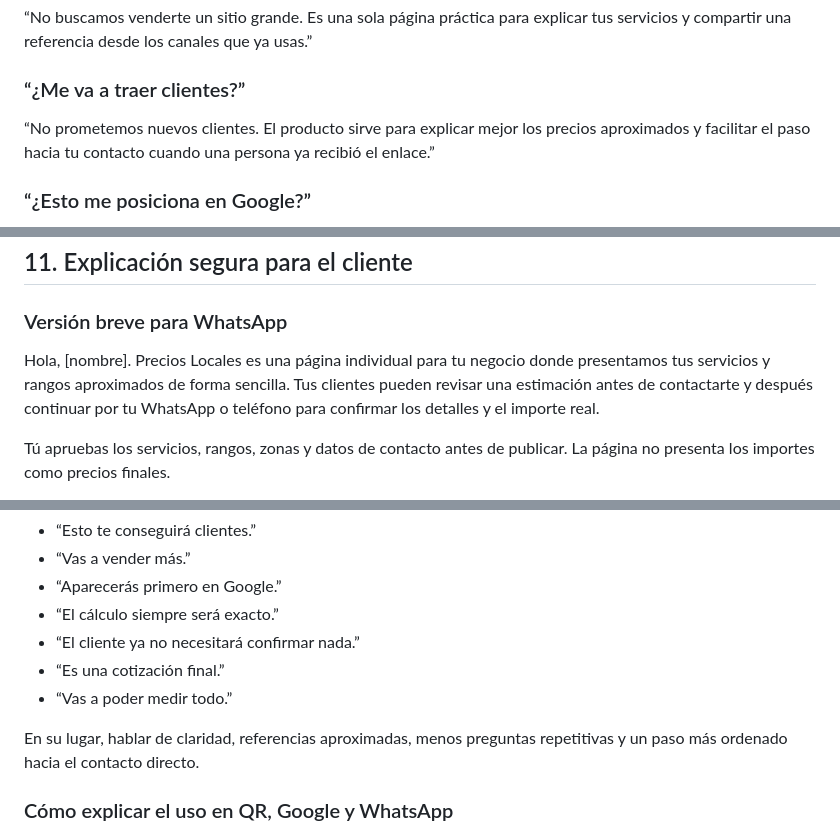
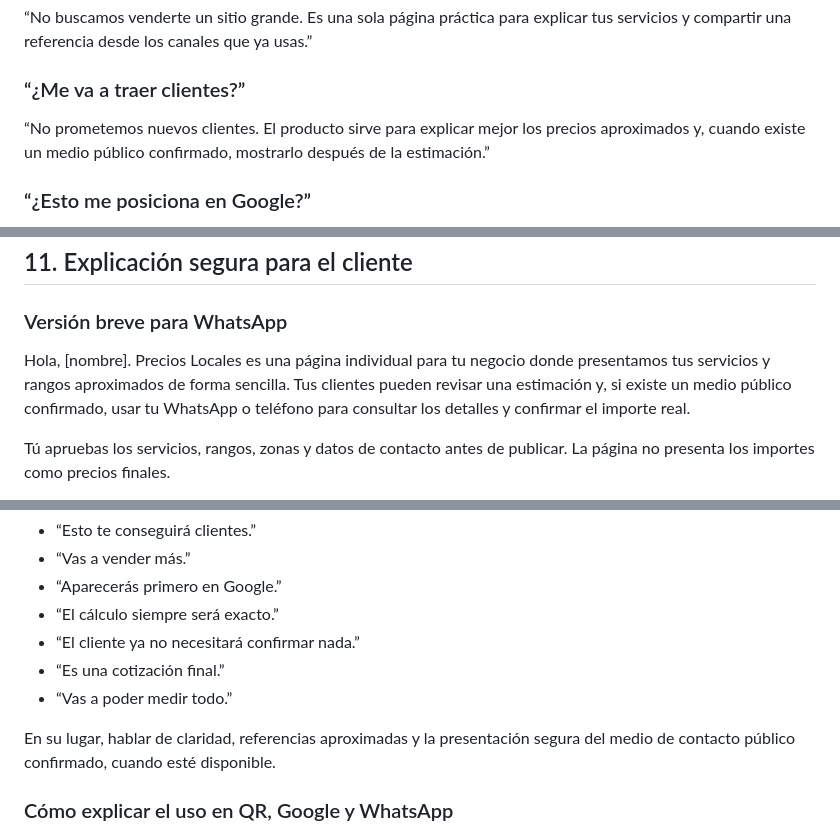
Before and after one commit to Nunobaja/priceguide, a Markdown page: docs/commercial-package.md, 3 parts joined by grey strips. GitHub-like rendering.

```diff
--- a/docs/commercial-package.md
+++ b/docs/commercial-package.md
@@ -293,7 +293,7 @@ Se debe confirmar el precio antes de trabajar. Si la solicitud cambia por comple
 
 ### “¿Me va a traer clientes?”
 
-“No prometemos nuevos clientes. El producto sirve para explicar mejor los precios aproximados y facilitar el paso hacia tu contacto cuando una persona ya recibió el enlace.”
+“No prometemos nuevos clientes. El producto sirve para explicar mejor los precios aproximados y, cuando existe un medio público confirmado, mostrarlo después de la estimación.”
 
 ### “¿Esto me posiciona en Google?”
 
@@ -347,7 +347,7 @@ Si un posible cliente solicita alguna de estas funciones, debe explicarse que es
 
 ### Versión breve para WhatsApp
 
-Hola, [nombre]. Precios Locales es una página individual para tu negocio donde presentamos tus servicios y rangos aproximados de forma sencilla. Tus clientes pueden revisar una estimación antes de contactarte y después continuar por tu WhatsApp o teléfono para confirmar los detalles y el importe real.
+Hola, [nombre]. Precios Locales es una página individual para tu negocio donde presentamos tus servicios y rangos aproximados de forma sencilla. Tus clientes pueden revisar una estimación y, si existe un medio público confirmado, usar tu WhatsApp o teléfono para consultar los detalles y confirmar el importe real.
 
 Tú apruebas los servicios, rangos, zonas y datos de contacto antes de publicar. La página no presenta los importes como precios finales.
 
@@ -400,7 +400,7 @@ Evitar frases como:
 - “Es una cotización final.”
 - “Vas a poder medir todo.”
 
-En su lugar, hablar de claridad, referencias aproximadas, menos preguntas repetitivas y un paso más ordenado hacia el contacto directo.
+En su lugar, hablar de claridad, referencias aproximadas y la presentación segura del medio de contacto público confirmado, cuando esté disponible.
 
 ### Cómo explicar el uso en QR, Google y WhatsApp
 
```
Also changed, not shown: other parts of docs/commercial-package.md (+4 -4 lines), docs/sell-to-5-businesses-sop.md (+3 -3 lines).
